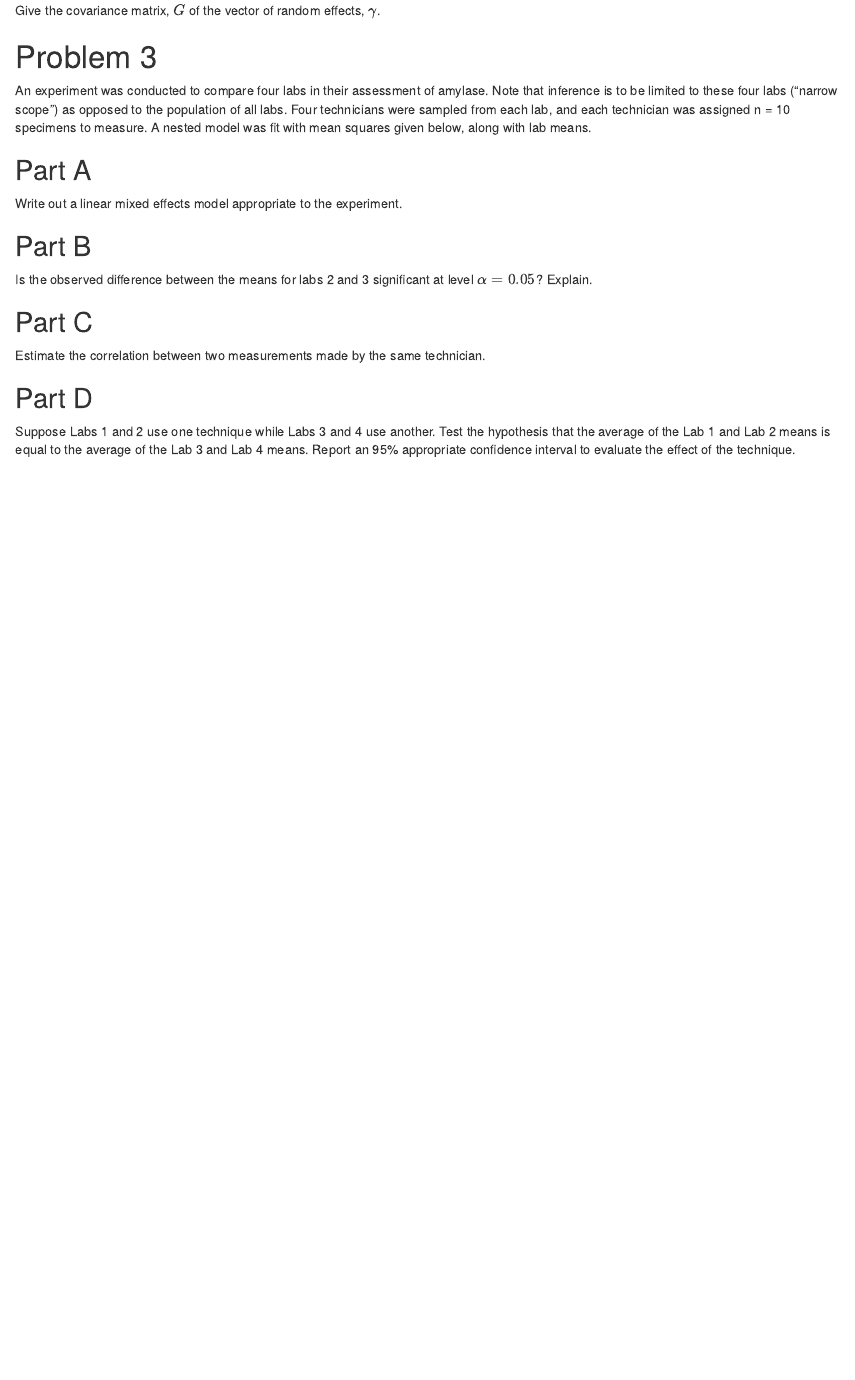
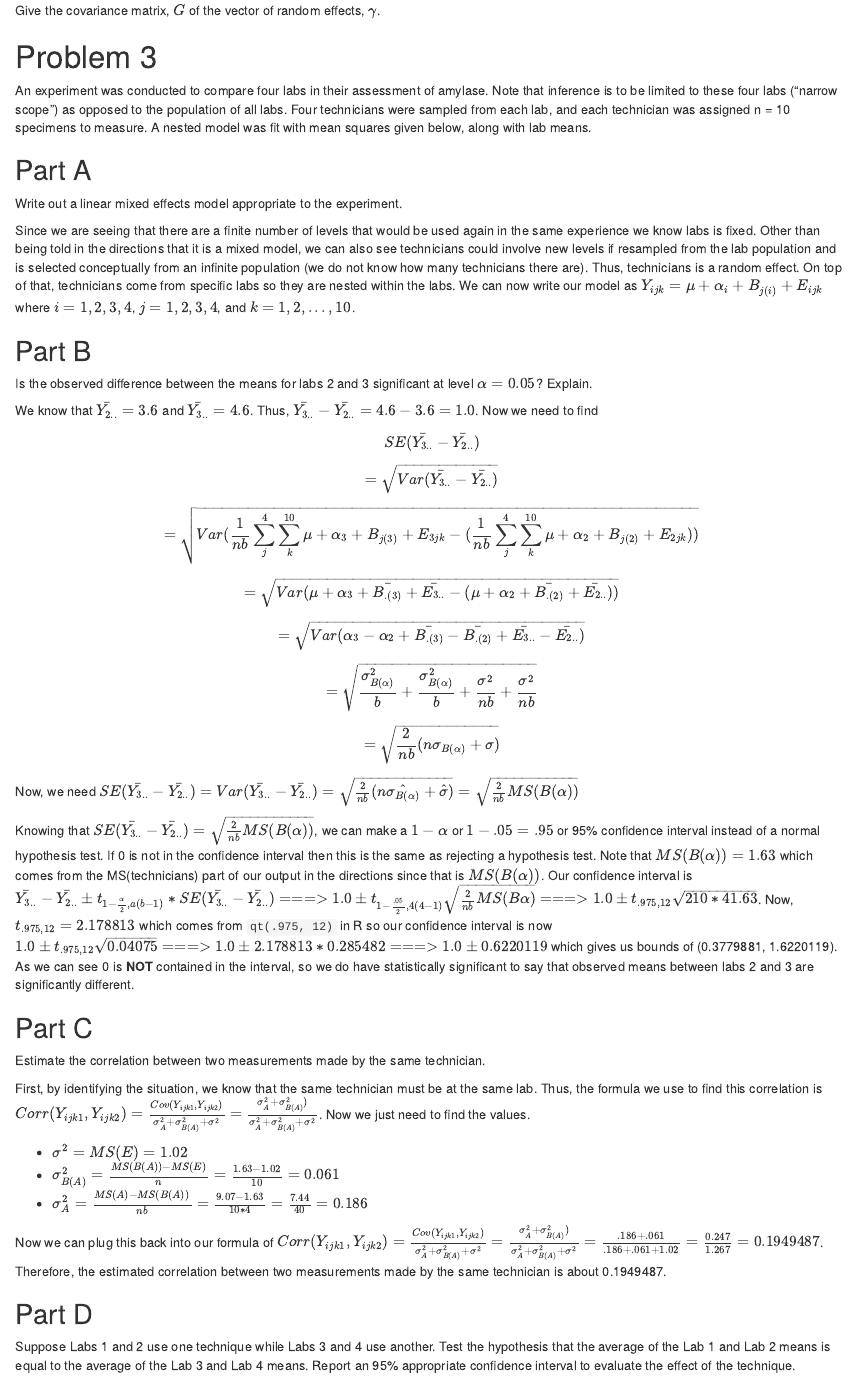
Before and after one commit to ericwarren9/ST-518, an R Markdown document (Warren_ST 518 HW 10.Rmd): the page in a window 1100 px wide, from 1120 px down. Rendered offline with R 4.5, knitr and Pandoc, with nearby package versions.

Commit message:
Files for Homework 10

```diff
--- a/Warren_ST 518 HW 10.Rmd
+++ b/Warren_ST 518 HW 10.Rmd
@@ -78,11 +78,34 @@ An experiment was conducted to compare four labs in their assessment of amylase.
 
 Write out a linear mixed effects model appropriate to the experiment.
 
+Since we are seeing that there are a finite number of levels that would be used again in the same experience we know labs is fixed. Other than being told in the directions that it is a mixed model, we can also see technicians could involve new levels if resampled from the lab population and is selected conceptually from an infinite population (we do not know how many technicians there are). Thus, technicians is a random effect. On top of that, technicians come from specific labs so they are nested within the labs. We can now write our model as $Y_{ijk} = \mu + \alpha_i + B_{j(i)} + E_{ijk}$ where $i = 1, 2, 3, 4$, $j = 1, 2, 3, 4$, and $k = 1, 2, ..., 10$.
+
 ## Part B
 
 Is the observed difference between the means for labs 2 and 3 significant at level $\alpha = 0.05$? Explain.
+
+We know that $\bar{Y_{2..}} = 3.6$ and $\bar{Y_{3..}} = 4.6$. Thus, $\bar{Y_{3..}} - \bar{Y_{2..}} = 4.6-3.6 = 1.0$. Now we need to find
+
+$$SE(\bar{Y_{3..}} - \bar{Y_{2..}})$$
+$$= \sqrt{Var(\bar{Y_{3..}} - \bar{Y_{2..}})}$$
+$$= \sqrt{Var(\frac{1}{nb} \sum_j^4 \sum_k^{10} \mu + \alpha_3 + B_{j(3)} + E_{3jk} - (\frac{1}{nb} \sum_j^4 \sum_k^{10} \mu + \alpha_2 + B_{j(2)} + E_{2jk}))}$$
+$$= \sqrt{Var(\mu + \alpha_3 + \bar{B_{.(3)}} + \bar{E_{3..}} - (\mu + \alpha_2 + \bar{B_{.(2)}} + \bar{E_{2..}}))}$$
+$$= \sqrt{Var(\alpha_3 - \alpha_2 + \bar{B_{.(3)}} - \bar{B_{.(2)}} + \bar{E_{3..}} - \bar{E_{2..}})}$$
+$$= \sqrt{\frac{\sigma_{B(\alpha)}^2}{b} + \frac{\sigma_{B(\alpha)}^2}{b} + \frac{\sigma^2}{nb} + \frac{\sigma^2}{nb}}$$
+$$= \sqrt{\frac{2}{nb} (n\sigma_{B(\alpha)} + \sigma)}$$
+
+Now, we need $SE(\bar{Y_{3..}} - \bar{Y_{2..}}) = Var(\bar{Y_{3..}} - \bar{Y_{2..}}) = \sqrt{\frac{2}{nb} (n\hat{\sigma_{B(\alpha)}} + \hat{\sigma})} = \sqrt{\frac{2}{nb} MS(B(\alpha))}$
+
+Knowing that $SE(\bar{Y_{3..}} - \bar{Y_{2..}}) = \sqrt{\frac{2}{nb} MS(B(\alpha))}$, we can make a $1 - \alpha$ or $1 - .05 = .95$ or 95% confidence interval instead of a normal hypothesis test. If 0 is not in the confidence interval then this is the same as rejecting a hypothesis test. Note that $MS(B(\alpha)) = 1.63$ which comes from the MS(technicians) part of our output in the directions since that is $MS(B(\alpha))$. Our confidence interval is $\bar{Y_{3..}} - \bar{Y_{2..}} \pm t_{1 - \frac{\alpha}{2}, a(b-1)} * SE(\bar{Y_{3..}} - \bar{Y_{2..}}) ===> 1.0 \pm t_{1 - \frac{.05}{2}, 4(4-1)} \sqrt{\frac{2}{nb} MS(B \alpha)} ===> 1.0 \pm t_{.975, 12} \sqrt{{2}{10*4} 1.63}$. Now, $t_{.975, 12} = 2.178813$ which comes from `qt(.975, 12)` in R so our confidence interval is now $1.0 \pm t_{.975, 12} \sqrt{0.04075} ===> 1.0 \pm 2.178813 * 0.285482 ===> 1.0 \pm 0.6220119$ which gives us bounds of (`r 1.0 - 0.6220119`, `r 1.0 + 0.6220119`). As we can see 0 is **NOT** contained in the interval, so we do have statistically significant to say that observed means between labs 2 and 3 are significantly different.
 
 ## Part C
 
 Estimate the correlation between two measurements made by the same technician.
 
+First, by identifying the situation, we know that the same technician must be at the same lab. Thus, the formula we use to find this correlation is $Corr(Y_{ijk1}, Y_{ijk2}) = \frac{Cov(Y_{ijk1}, Y_{ijk2})}{\sigma_A^2 + \sigma_{B(A)}^2 + \sigma^2} = \frac{\sigma_A^2 + \sigma_{B(A)}^2)}{\sigma_A^2 + \sigma_{B(A)}^2 + \sigma^2}$. Now we just need to find the values.
+
+- $\sigma^2 = MS(E) = 1.02$
+- $\sigma_{B(A)}^2 = \frac{MS(B(A)) - MS(E)}{n} = \frac{1.63 - 1.02}{10} = 0.061$
+- $\sigma_{A}^2 = \frac{MS(A) - MS(B(A))}{nb} = \frac{9.07 - 1.63}{10*4} = \frac{7.44}{40} = 0.186$
+
+Now we can plug this back into our formula of $Corr(Y_{ijk1}, Y_{ijk2}) = \frac{Cov(Y_{ijk1}, Y_{ijk2})}{\sigma_A^2 + \sigma_{B(A)}^2 + \sigma^2} = \frac{\sigma_A^2 + \sigma_{B(A)}^2)}{\sigma_A^2 + \sigma_{B(A)}^2 + \sigma^2} = \frac{.186 + .061}{.186 + .061 + 1.02} = \frac{0.247}{1.267} = 0.1949487$. Therefore, the estimated correlation between two measurements made by the same technician is about 0.1949487.
```
Also changed, not shown: Warren_ST-518-HW-10.pdf (added), Warren_ST 518 HW 10.Rmd (22 more changed lines).
